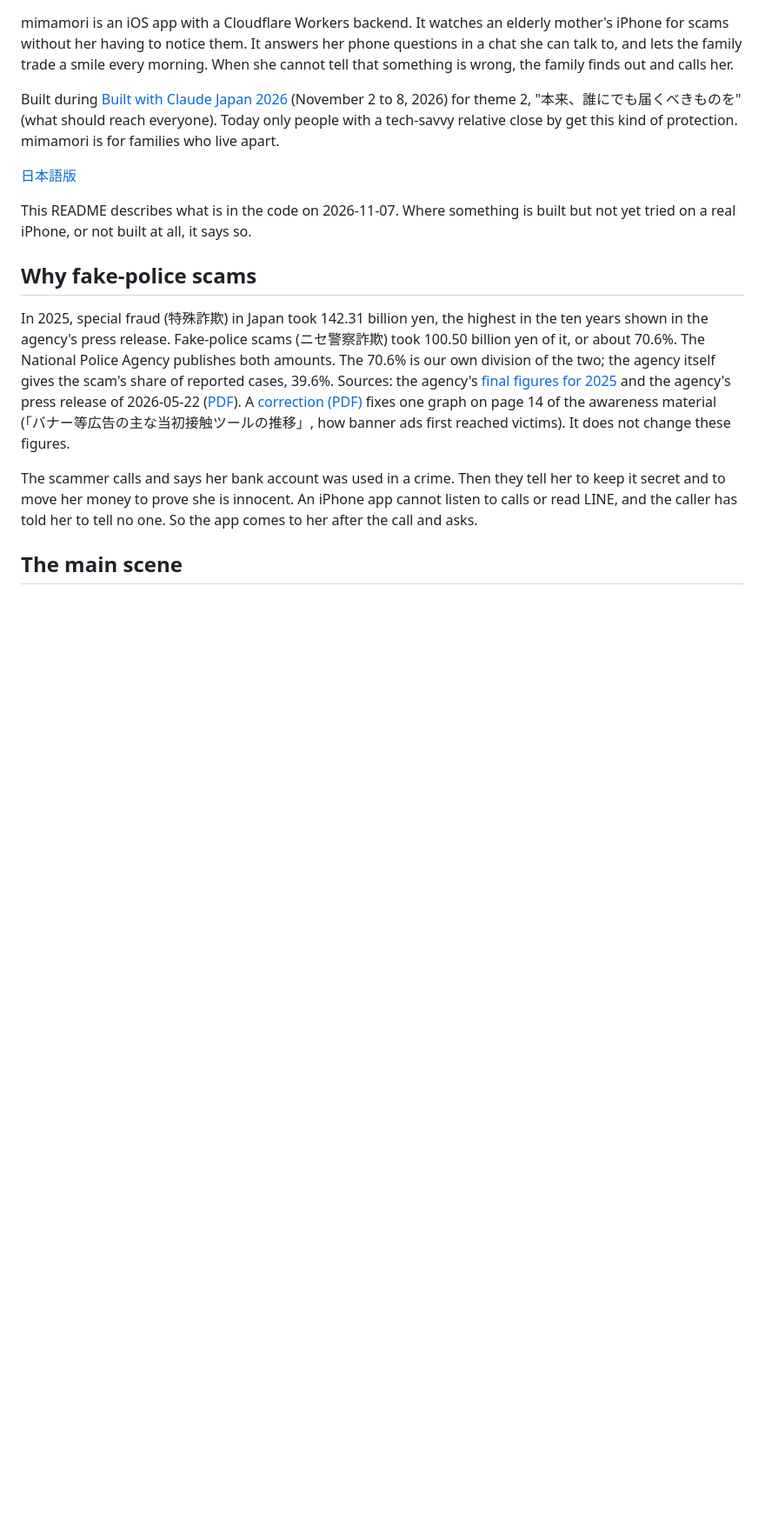
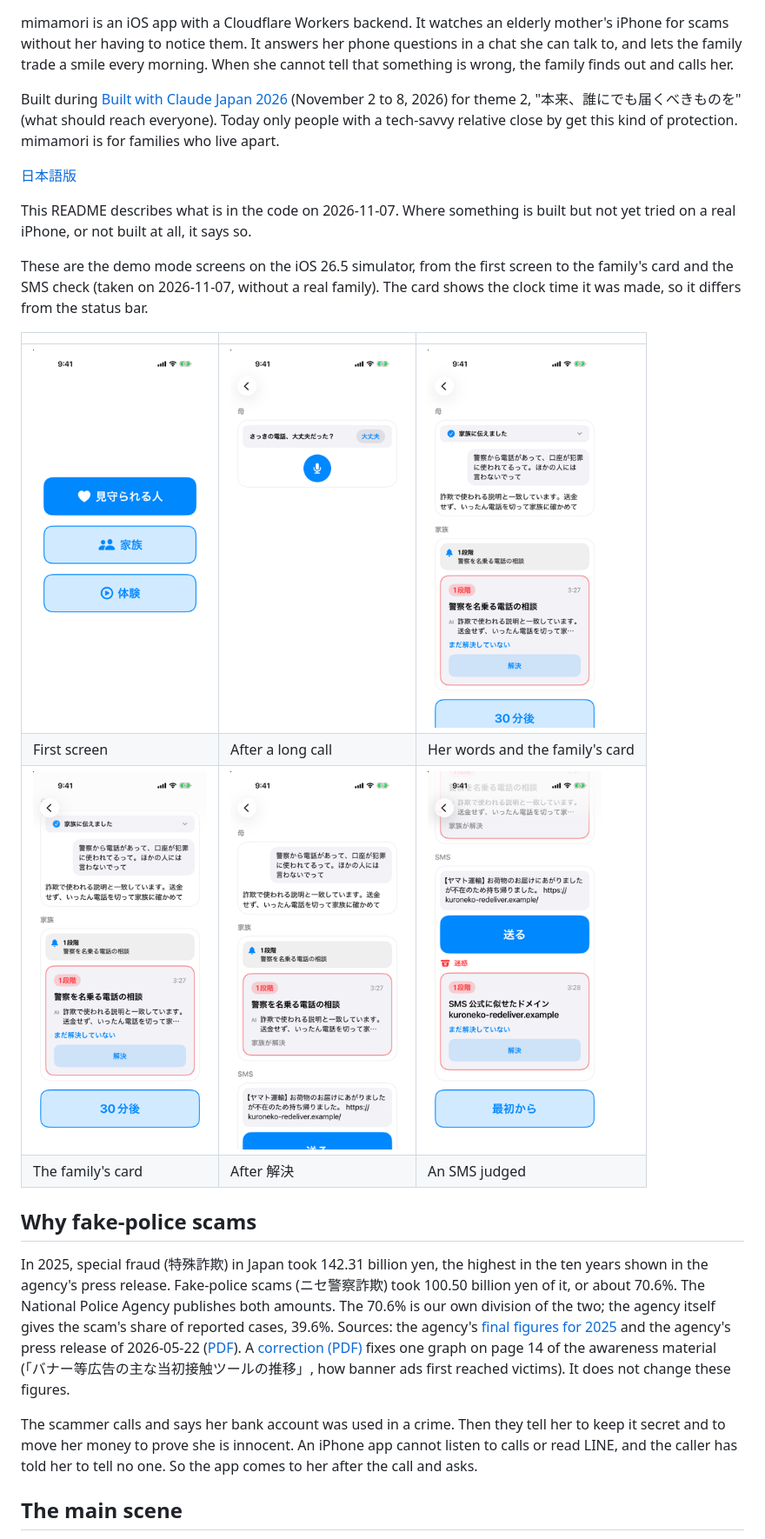
Before and after one commit to sagochiko/mimamori, a Markdown page: README.md, the part around the change. Shown at 87% size. GitHub-like rendering; pictures changed too: docs/screens/demo-01-role.png (added), docs/screens/demo-02-followup.png (added), docs/screens/demo-03-consult.png (added); blank space fills up the shorter version.

```diff
--- a/README.md
+++ b/README.md
@@ -8,7 +8,14 @@ Built during [Built with Claude Japan 2026](https://cerebralvalley.ai/e/built-wi
 
 This README describes what is in the code on 2026-11-07. Where something is built but not yet tried on a real iPhone, or not built at all, it says so.
 
-<!-- Screenshots of the mother's and the family's iPhone go here (taken on the demo build, not on the real family). -->
+These are the demo mode screens on the iOS 26.5 simulator, from the first screen to the family's card and the SMS check (taken on 2026-11-07, without a real family). The card shows the clock time it was made, so it differs from the status bar.
+
+| | | |
+|---|---|---|
+| <img src="docs/screens/demo-01-role.png" width="200" alt="First screen with 見守られる人, 家族 and 体験"> | <img src="docs/screens/demo-02-followup.png" width="200" alt="さっきの電話、大丈夫だった？ on her screen"> | <img src="docs/screens/demo-03-consult.png" width="200" alt="Her consultation about a police call, the level-1 answer, and the family's card"> |
+| First screen | After a long call | Her words and the family's card |
+| <img src="docs/screens/demo-04-family-card.png" width="200" alt="The family's notification and card at level 1"> | <img src="docs/screens/demo-05-resolved.png" width="200" alt="The card after 解決"> | <img src="docs/screens/demo-06-sms.png" width="200" alt="An SMS judged as junk with the family's card"> |
+| The family's card | After 解決 | An SMS judged |
 <!-- Demo video: link goes here. -->
 
 ## Why fake-police scams
```
Also changed, not shown: README.ja.md (+8 -1 lines), 2 other files.
